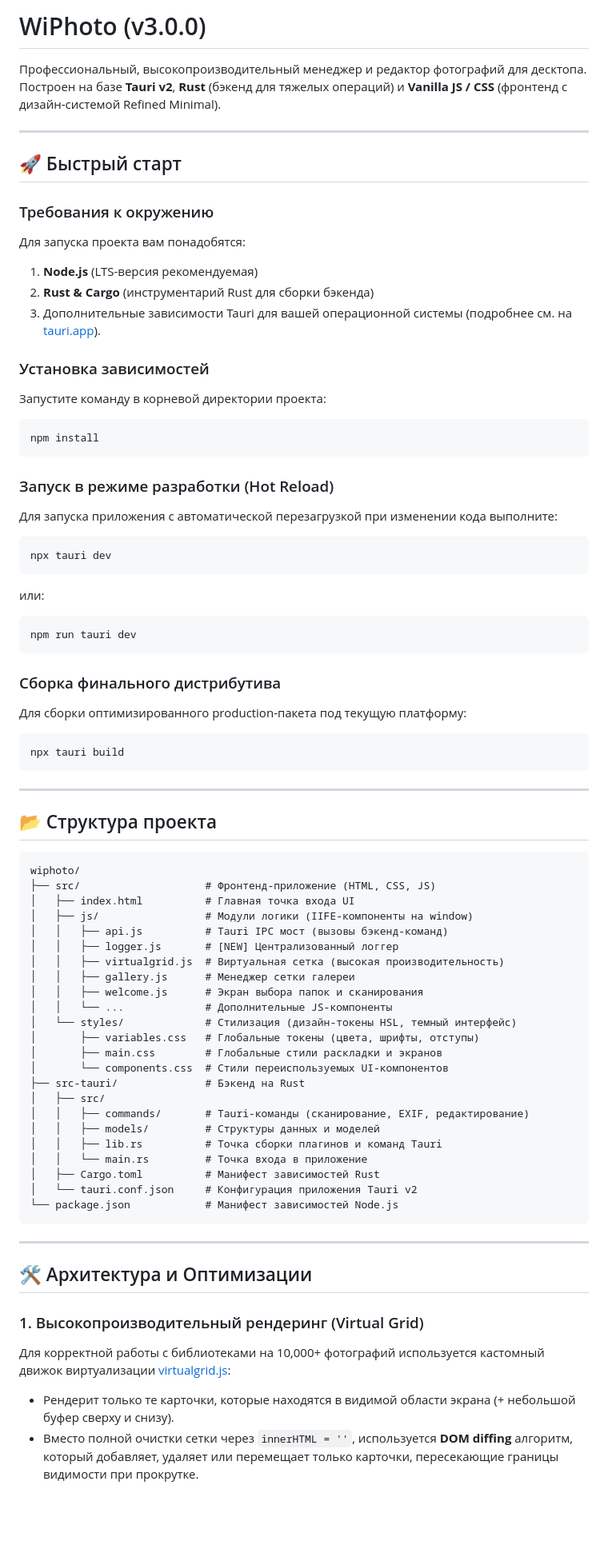
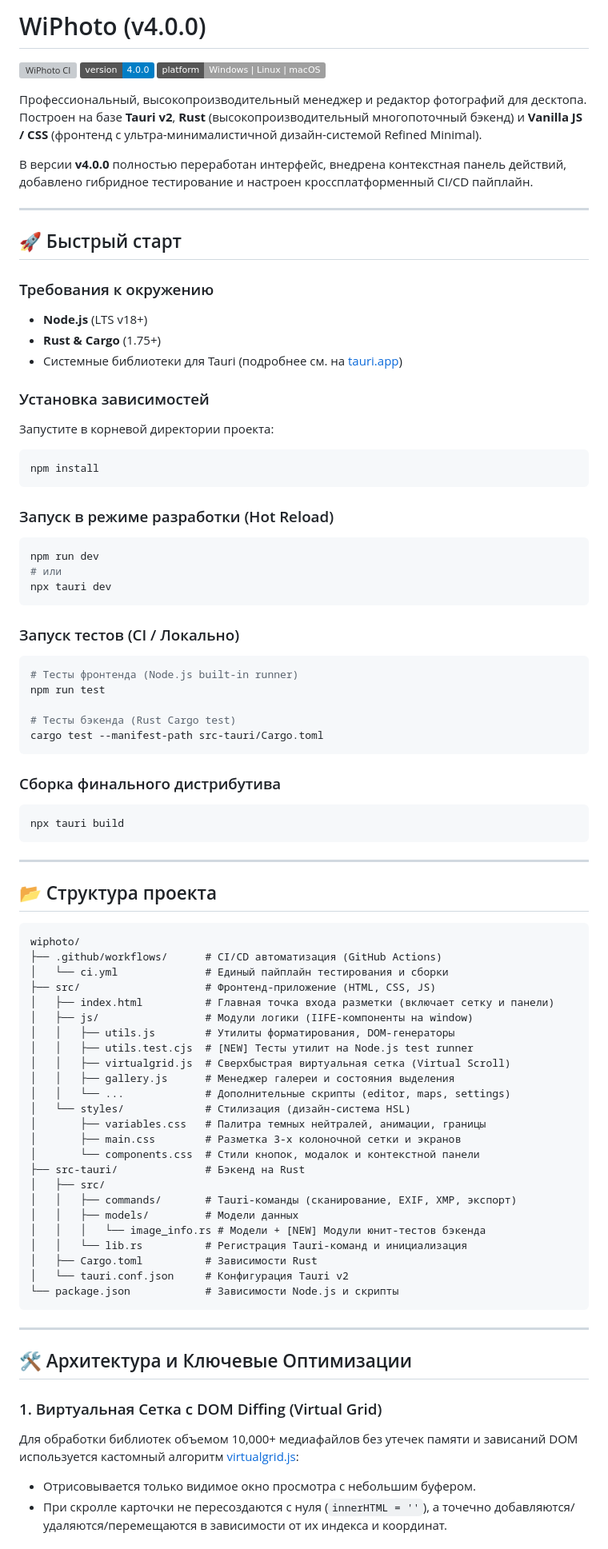
Before and after one commit to widlily-corp/WiPhoto, a Markdown page: README.md, the part around one of its changes. Shown at 80% size. GitHub-like rendering; badges without logos; blank space fills up the shorter version; grey boxes are pictures that could not be loaded.

Commit message:
docs(readme): update documentation for release v4.0.0

````diff
--- a/README.md
+++ b/README.md
@@ -1,35 +1,45 @@
-# WiPhoto (v3.0.0)
+# WiPhoto (v4.0.0)
 
-Профессиональный, высокопроизводительный менеджер и редактор фотографий для десктопа. Построен на базе **Tauri v2**, **Rust** (бэкенд для тяжелых операций) и **Vanilla JS / CSS** (фронтенд с дизайн-системой Refined Minimal).
+[![WiPhoto CI](https://github.com/widlily-corp/WiPhoto/actions/workflows/ci.yml/badge.svg)](https://github.com/widlily-corp/WiPhoto/actions/workflows/ci.yml)
+[![Version](https://img.shields.io/badge/version-4.0.0-blue.svg)](package.json)
+[![Platform](https://img.shields.io/badge/platform-Windows%20%7C%20Linux%20%7C%20macOS-lightgrey.svg)](src-tauri/tauri.conf.json)
+
+Профессиональный, высокопроизводительный менеджер и редактор фотографий для десктопа. Построен на базе **Tauri v2**, **Rust** (высокопроизводительный многопоточный бэкенд) и **Vanilla JS / CSS** (фронтенд с ультра-минималистичной дизайн-системой Refined Minimal).
+
+В версии **v4.0.0** полностью переработан интерфейс, внедрена контекстная панель действий, добавлено гибридное тестирование и настроен кроссплатформенный CI/CD пайплайн.
 
 ---
 
 ## 🚀 Быстрый старт
 
 ### Требования к окружению
-Для запуска проекта вам понадобятся:
-1. **Node.js** (LTS-версия рекомендуемая)
-2. **Rust & Cargo** (инструментарий Rust для сборки бэкенда)
-3. Дополнительные зависимости Tauri для вашей операционной системы (подробнее см. на [tauri.app](https://tauri.app/start/prerequisites/)).
+* **Node.js** (LTS v18+)
+* **Rust & Cargo** (1.75+)
+* Системные библиотеки для Tauri (подробнее см. на [tauri.app](https://tauri.app/start/prerequisites/))
 
 ### Установка зависимостей
-Запустите команду в корневой директории проекта:
+Запустите в корневой директории проекта:
 ```bash
 npm install
 ```
 
 ### Запуск в режиме разработки (Hot Reload)
-Для запуска приложения с автоматической перезагрузкой при изменении кода выполните:
 ```bash
+npm run dev
+# или
 npx tauri dev
 ```
-или:
+
+### Запуск тестов (CI / Локально)
 ```bash
-npm run tauri dev
+# Тесты фронтенда (Node.js built-in runner)
+npm run test
+
+# Тесты бэкенда (Rust Cargo test)
+cargo test --manifest-path src-tauri/Cargo.toml
 ```
 
 ### Сборка финального дистрибутива
-Для сборки оптимизированного production-пакета под текущую платформу:
 ```bash
 npx tauri build
 ```
@@ -40,36 +50,37 @@ npx tauri build
 
 ```text
 wiphoto/
+├── .github/workflows/      # CI/CD автоматизация (GitHub Actions)
+│   └── ci.yml              # Единый пайплайн тестирования и сборки
 ├── src/                    # Фронтенд-приложение (HTML, CSS, JS)
-│   ├── index.html          # Главная точка входа UI
+│   ├── index.html          # Главная точка входа разметки (включает сетку и панели)
 │   ├── js/                 # Модули логики (IIFE-компоненты на window)
-│   │   ├── api.js          # Tauri IPC мост (вызовы бэкенд-команд)
-│   │   ├── logger.js       # [NEW] Централизованный логгер
-│   │   ├── virtualgrid.js  # Виртуальная сетка (высокая производительность)
-│   │   ├── gallery.js      # Менеджер сетки галереи
-│   │   ├── welcome.js      # Экран выбора папок и сканирования
-│   │   └── ...             # Дополнительные JS-компоненты
-│   └── styles/             # Стилизация (дизайн-токены HSL, темный интерфейс)
-│       ├── variables.css   # Глобальные токены (цвета, шрифты, отступы)
-│       ├── main.css        # Глобальные стили раскладки и экранов
-│       └── components.css  # Стили переиспользуемых UI-компонентов
+│   │   ├── utils.js        # Утилиты форматирования, DOM-генераторы
+│   │   ├── utils.test.cjs  # [NEW] Тесты утилит на Node.js test runner
+│   │   ├── virtualgrid.js  # Сверхбыстрая виртуальная сетка (Virtual Scroll)
+│   │   ├── gallery.js      # Менеджер галереи и состояния выделения
+│   │   └── ...             # Дополнительные скрипты (editor, maps, settings)
+│   └── styles/             # Стилизация (дизайн-система HSL)
+│       ├── variables.css   # Палитра темных нейтралей, анимации, границы
+│       ├── main.css        # Разметка 3-х колоночной сетки и экранов
+│       └── components.css  # Стили кнопок, модалок и контекстной панели
 ├── src-tauri/              # Бэкенд на Rust
 │   ├── src/
-│   │   ├── commands/       # Tauri-команды (сканирование, EXIF, редактирование)
-│   │   ├── models/         # Структуры данных и моделей
-│   │   ├── lib.rs          # Точка сборки плагинов и команд Tauri
-│   │   └── main.rs         # Точка входа в приложение
-│   ├── Cargo.toml          # Манифест зависимостей Rust
-│   └── tauri.conf.json     # Конфигурация приложения Tauri v2
-└── package.json            # Манифест зависимостей Node.js
+│   │   ├── commands/       # Tauri-команды (сканирование, EXIF, XMP, экспорт)
+│   │   ├── models/         # Модели данных
+│   │   │   └── image_info.rs # Модели + [NEW] Модули юнит-тестов бэкенда
+│   │   └── lib.rs          # Регистрация Tauri-команд и инициализация
+│   ├── Cargo.toml          # Зависимости Rust
+│   └── tauri.conf.json     # Конфигурация Tauri v2
+└── package.json            # Зависимости Node.js и скрипты
 ```
 
 ---
 
-## 🛠️ Архитектура и Оптимизации
+## 🛠️ Архитектура и Ключевые Оптимизации
 
-### 1. Высокопроизводительный рендеринг (Virtual Grid)
-Для корректной работы с библиотеками на 10,000+ фотографий используется кастомный движок виртуализации [virtualgrid.js](file:///c:/Users/Widlily/Documents/projects/wiphoto/src/js/virtualgrid.js):
-* Рендерит только те карточки, которые находятся в видимой области экрана (+ небольшой буфер сверху и снизу).
-* Вместо полной очистки сетки через `innerHTML = ''`, используется **DOM diffing** алгоритм, который добавляет, удаляет или перемещает только карточки, пересекающие границы видимости при прокрутке.
+### 1. Виртуальная Сетка с DOM Diffing (Virtual Grid)
+Для обработки библиотек объемом 10,000+ медиафайлов без утечек памяти и зависаний DOM используется кастомный алгоритм [virtualgrid.js](file:///c:/Users/Widlily/Documents/projects/wiphoto/src/js/virtualgrid.js):
+* Отрисовывается только видимое окно просмотра с небольшим буфером.
+* При скролле карточки не пересоздаются с нуля (`innerHTML = ''`), а точечно добавляются/удаляются/перемещаются в зависимости от их индекса и координат.
 
````
Also changed, not shown: other parts of README.md (+25 -18 lines).
